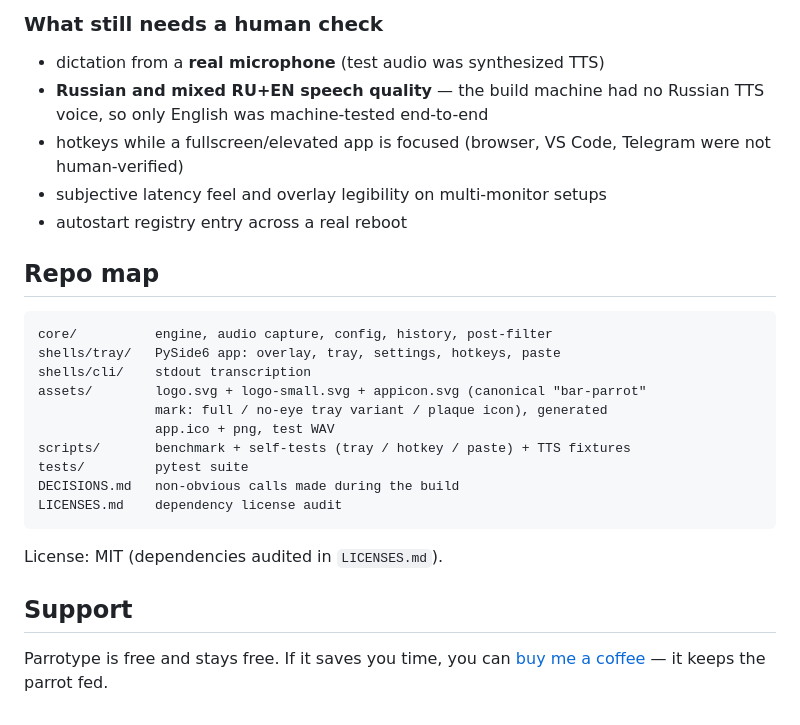
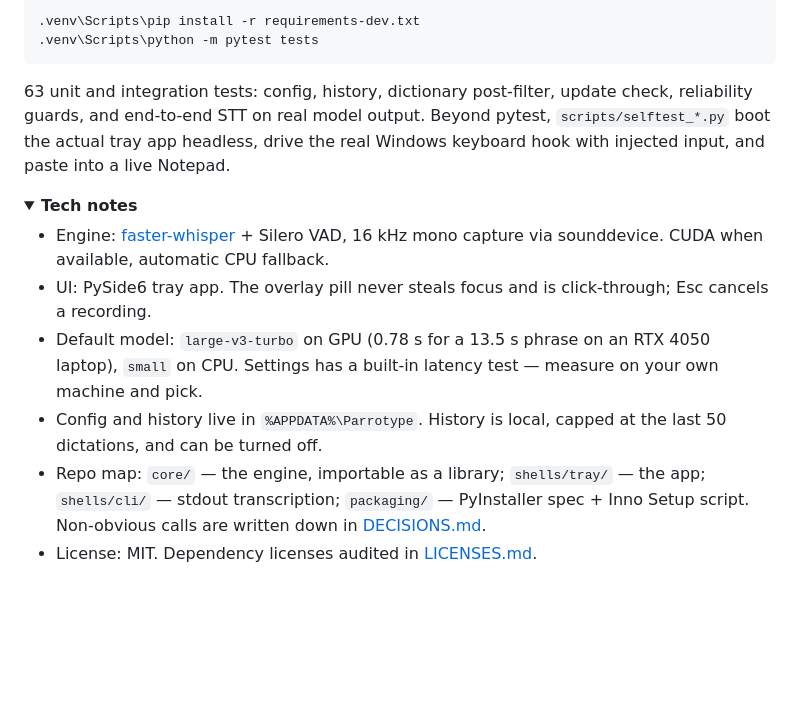
Before and after one commit to yorxenhq/parrotype, a Markdown page: README.md, the part around one of its changes. Rendered like a GitHub page; folded sections open; blank space fills up the shorter version.

````diff
--- a/README.md
+++ b/README.md
@@ -117,30 +89,20 @@ Machine-verified (`pytest tests`, `scripts/selftest_*.py`):
-### What still needs a human check
-
-- dictation from a **real microphone** (test audio was synthesized TTS)
-- **Russian and mixed RU+EN speech quality** — the build machine had no
-  Russian TTS voice, so only English was machine-tested end-to-end
-- hotkeys while a fullscreen/elevated app is focused (browser, VS Code,
-  Telegram were not human-verified)
-- subjective latency feel and overlay legibility on multi-monitor setups
-- autostart registry entry across a real reboot
-
-## Repo map
-
-```
-core/          engine, audio capture, config, history, post-filter
-shells/tray/   PySide6 app: overlay, tray, settings, hotkeys, paste
-shells/cli/    stdout transcription
-assets/        logo.svg + logo-small.svg + appicon.svg (canonical "bar-parrot"
-               mark: full / no-eye tray variant / plaque icon), generated
-               app.ico + png, test WAV
-scripts/       benchmark + self-tests (tray / hotkey / paste) + TTS fixtures
-tests/         pytest suite
-DECISIONS.md   non-obvious calls made during the build
-LICENSES.md    dependency license audit
+```powershell
+.venv\Scripts\pip install -r requirements-dev.txt
+.venv\Scripts\python -m pytest tests
 ```
 
-License: MIT (dependencies audited in `LICENSES.md`).
+63 unit and integration tests: config, history, dictionary post-filter, update check, reliability guards, and end-to-end STT on real model output. Beyond pytest, `scripts/selftest_*.py` boot the actual tray app headless, drive the real Windows keyboard hook with injected input, and paste into a live Notepad.
 
-## Support
+</details>
 
-Parrotype is free and stays free. If it saves you time, you can [buy me a coffee](https://ko-fi.com/eugene_vovk) — it keeps the parrot fed.
+<details>
+<summary><b>Tech notes</b></summary>
+
+- Engine: [faster-whisper](https://github.com/SYSTRAN/faster-whisper) + Silero VAD, 16 kHz mono capture via sounddevice. CUDA when available, automatic CPU fallback.
+- UI: PySide6 tray app. The overlay pill never steals focus and is click-through; Esc cancels a recording.
+- Default model: `large-v3-turbo` on GPU (0.78 s for a 13.5 s phrase on an RTX 4050 laptop), `small` on CPU. Settings has a built-in latency test — measure on your own machine and pick.
+- Config and history live in `%APPDATA%\Parrotype`. History is local, capped at the last 50 dictations, and can be turned off.
+- Repo map: `core/` — the engine, importable as a library; `shells/tray/` — the app; `shells/cli/` — stdout transcription; `packaging/` — PyInstaller spec + Inno Setup script. Non-obvious calls are written down in [DECISIONS.md](DECISIONS.md).
+- License: MIT. Dependency licenses audited in [LICENSES.md](LICENSES.md).
+
+</details>
````
Also changed, not shown: other parts of README.md (+63 -91 lines).
